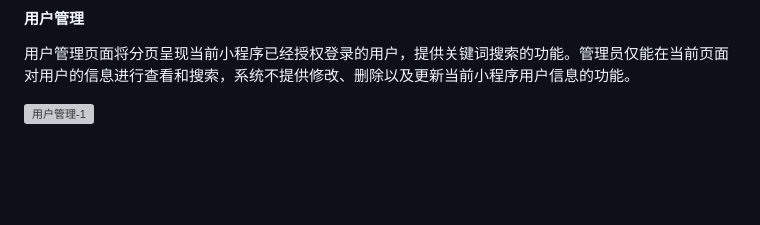
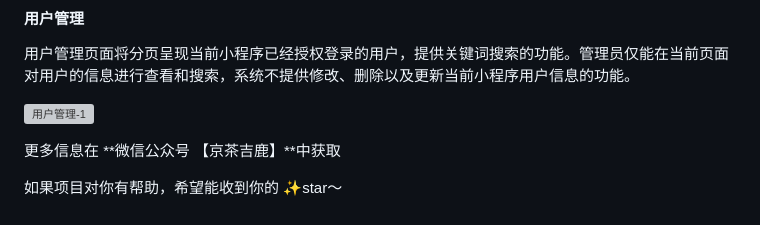
Before and after one commit to OHUHO/wt-part-time, a Markdown page: README.md, the part around the change. GitHub-like rendering; blank space fills up the shorter version; grey boxes are pictures that could not be loaded.

Commit message:
feat: update readme

```diff
--- a/README.md
+++ b/README.md
@@ -107,3 +107,9 @@
 用户管理页面将分页呈现当前小程序已经授权登录的用户，提供关键词搜索的功能。管理员仅能在当前页面对用户的信息进行查看和搜索，系统不提供修改、删除以及更新当前小程序用户信息的功能。
 
 ![用户管理-1](https://picture-bed-1304958359.cos.ap-chengdu.myqcloud.com/blogs/%E7%94%A8%E6%88%B7%E7%AE%A1%E7%90%86-1.png)
+
+
+
+更多信息在 **微信公众号 【京茶吉鹿】**中获取
+
+如果项目对你有帮助，希望能收到你的 ✨star～
```
